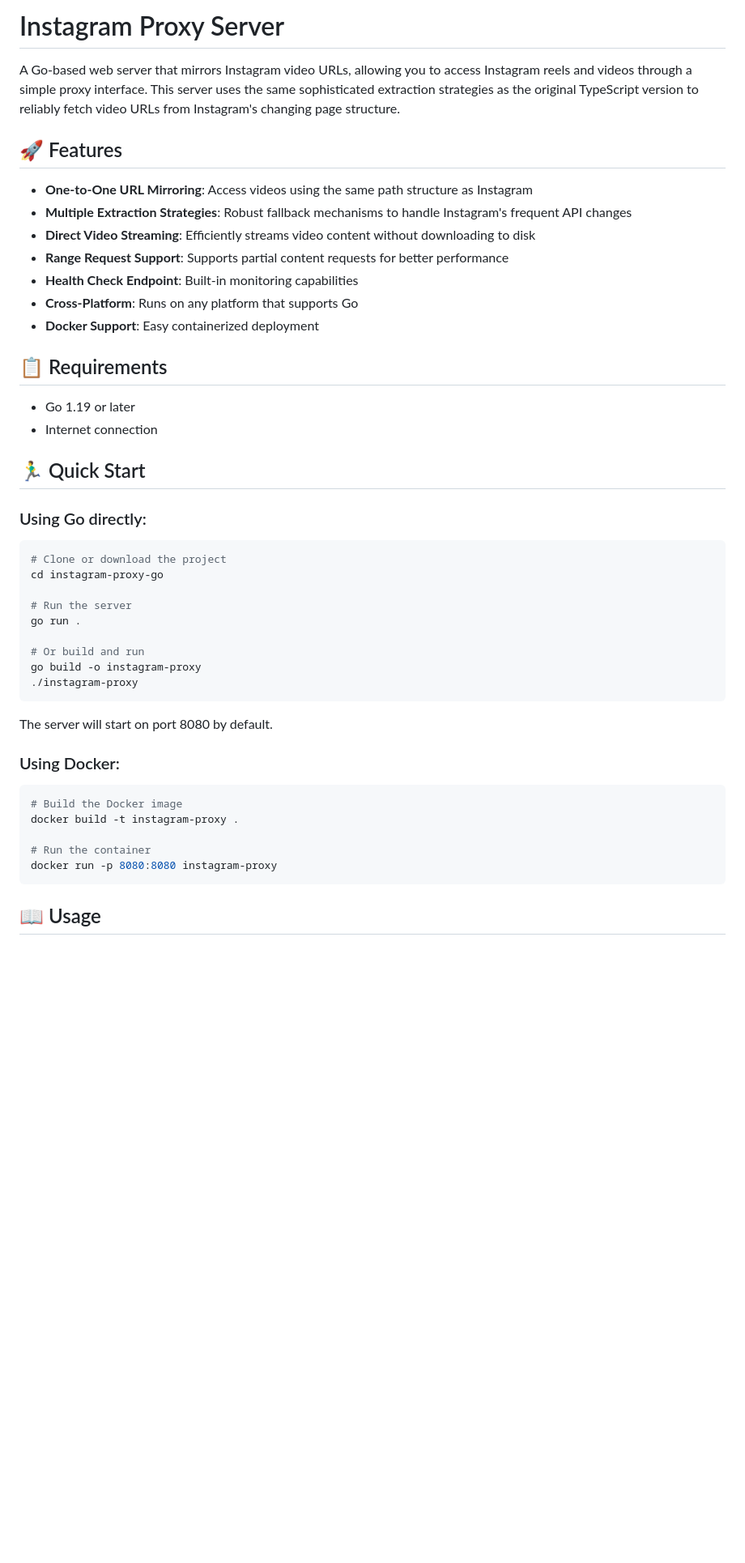
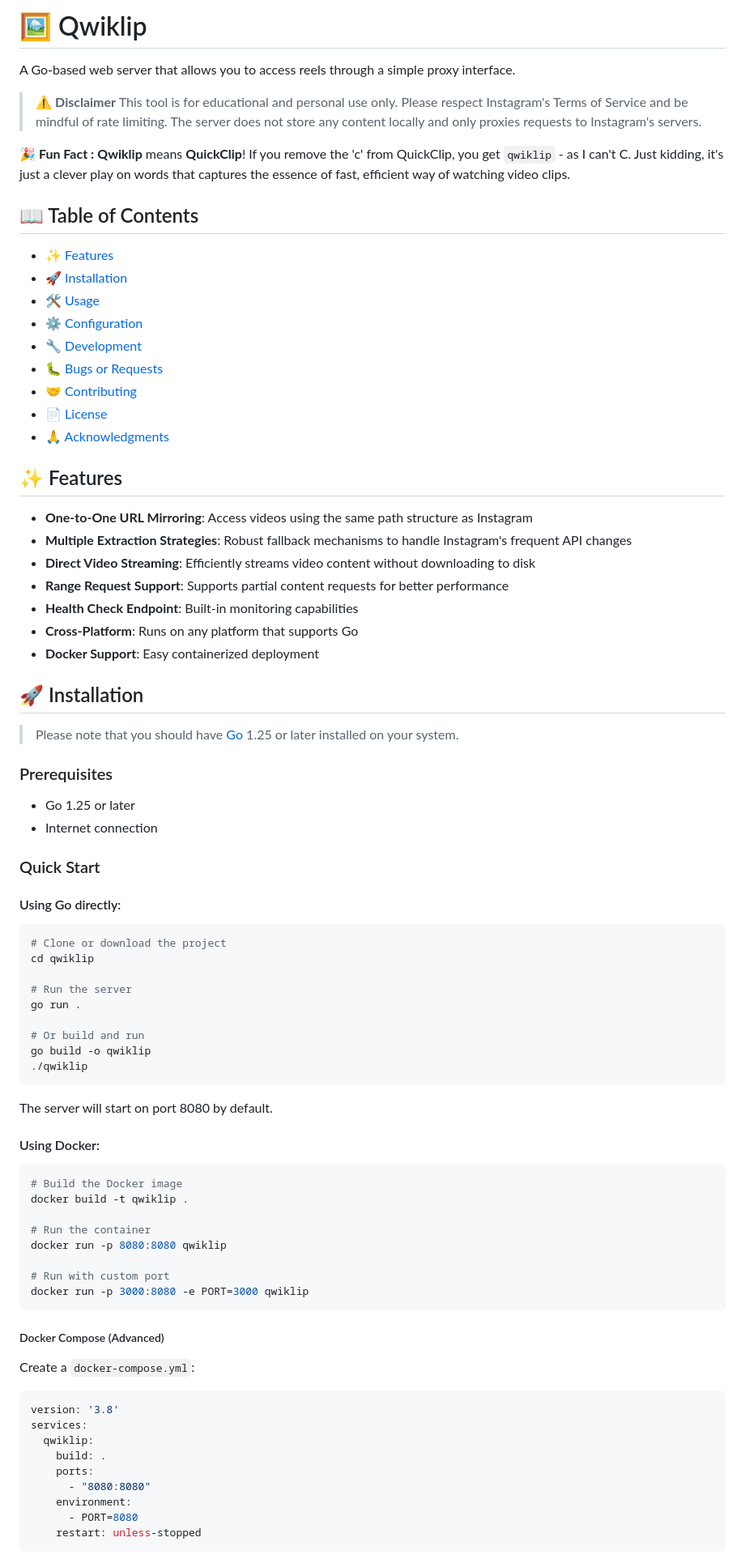
Before and after one commit to jollySleeper/Qwiklip, a Markdown page: README.md, the part around one of its changes. Shown at 81% size. Rendered like a GitHub page; blank space fills up the shorter version.

Commit message:
fix: README

````diff
--- a/README.md
+++ b/README.md
@@ -1,8 +1,26 @@
-# Instagram Proxy Server
+# 🖼️ Qwiklip
 
-A Go-based web server that mirrors Instagram video URLs, allowing you to access Instagram reels and videos through a simple proxy interface. This server uses the same sophisticated extraction strategies as the original TypeScript version to reliably fetch video URLs from Instagram's changing page structure.
+A Go-based web server that allows you to access reels through a simple proxy interface.
 
-## 🚀 Features
+> ⚠️ **Disclaimer**
+> This tool is for educational and personal use only. Please respect Instagram's Terms of Service and be mindful of rate limiting. The server does not store any content locally and only proxies requests to Instagram's servers.
+
+**🎉 Fun Fact :** **Qwiklip** means **QuickClip**!
+If you remove the 'c' from QuickClip, you get `qwiklip` - as I can't C. Just kidding, it's just a clever play on words that captures the essence of fast, efficient way of watching video clips.
+
+## 📖 Table of Contents
+
+- [✨ Features](#features)
+- [🚀 Installation](#installation)
+- [🛠️ Usage](#usage)
+- [⚙️ Configuration](#configuration)
+- [🔧 Development](#development)
+- [🐛 Bugs or Requests](#bugs-or-requests)
+- [🤝 Contributing](#contributing)
+- [📄 License](#license)
+- [🙏 Acknowledgments](#acknowledgments)
+
+## ✨ Features
 
 - **One-to-One URL Mirroring**: Access videos using the same path structure as Instagram
 - **Multiple Extraction Strategies**: Robust fallback mechanisms to handle Instagram's frequent API changes
@@ -12,37 +30,59 @@ A Go-based web server that mirrors Instagram video URLs, allowing you to access
 - **Cross-Platform**: Runs on any platform that supports Go
 - **Docker Support**: Easy containerized deployment
 
-## 📋 Requirements
+## 🚀 Installation
 
-- Go 1.19 or later
+> Please note that you should have [Go](https://golang.org) 1.25 or later installed on your system.
+
+### Prerequisites
+
+- Go 1.25 or later
 - Internet connection
 
-## 🏃‍♂️ Quick Start
+### Quick Start
 
-### Using Go directly:
+#### Using Go directly:
 
 ```bash
 # Clone or download the project
-cd instagram-proxy-go
+cd qwiklip
 
 # Run the server
 go run .
 
 # Or build and run
-go build -o instagram-proxy
-./instagram-proxy
+go build -o qwiklip
+./qwiklip
 ```
 
 The server will start on port 8080 by default.
 
-### Using Docker:
+#### Using Docker:
 
 ```bash
 # Build the Docker image
-docker build -t instagram-proxy .
+docker build -t qwiklip .
 
 # Run the container
-docker run -p 8080:8080 instagram-proxy
+docker run -p 8080:8080 qwiklip
+
+# Run with custom port
+docker run -p 3000:8080 -e PORT=3000 qwiklip
 ```
 
-## 📖 Usage
+##### Docker Compose (Advanced)
+
+Create a `docker-compose.yml`:
+
+```yaml
+version: '3.8'
+services:
+  qwiklip:
+    build: .
+    ports:
+      - "8080:8080"
+    environment:
+      - PORT=8080
+    restart: unless-stopped
+```
+
````
Also changed, not shown: other parts of README.md (+50 -80 lines).
